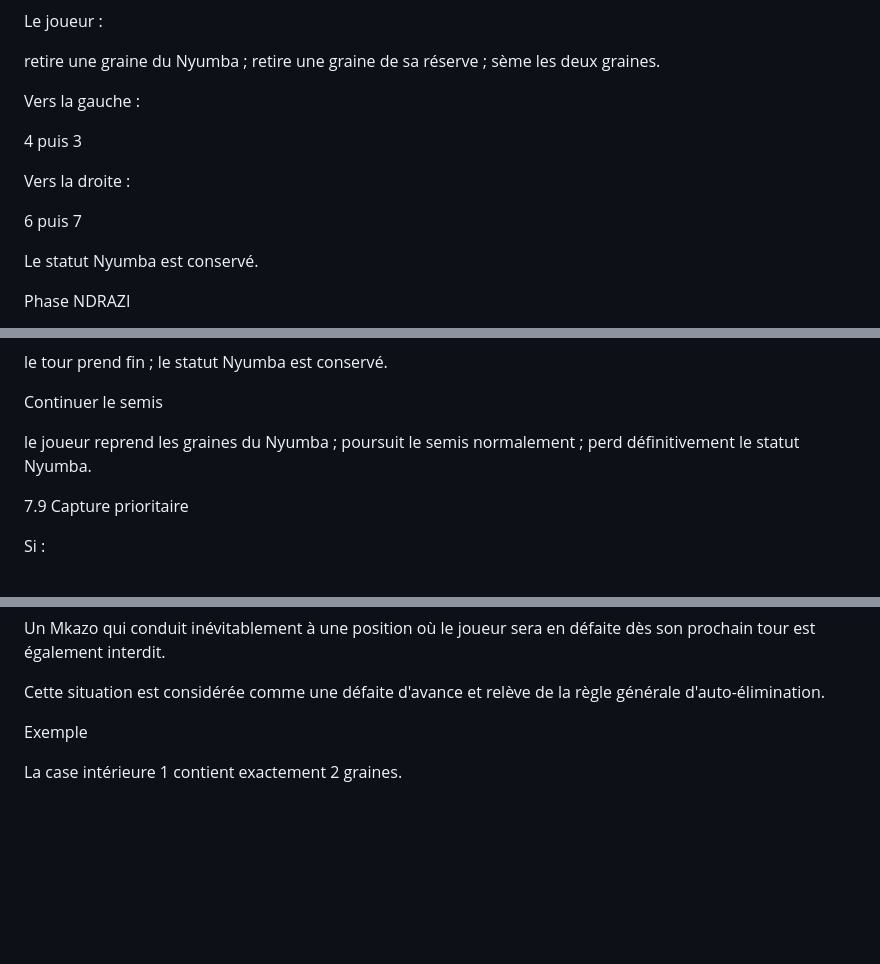
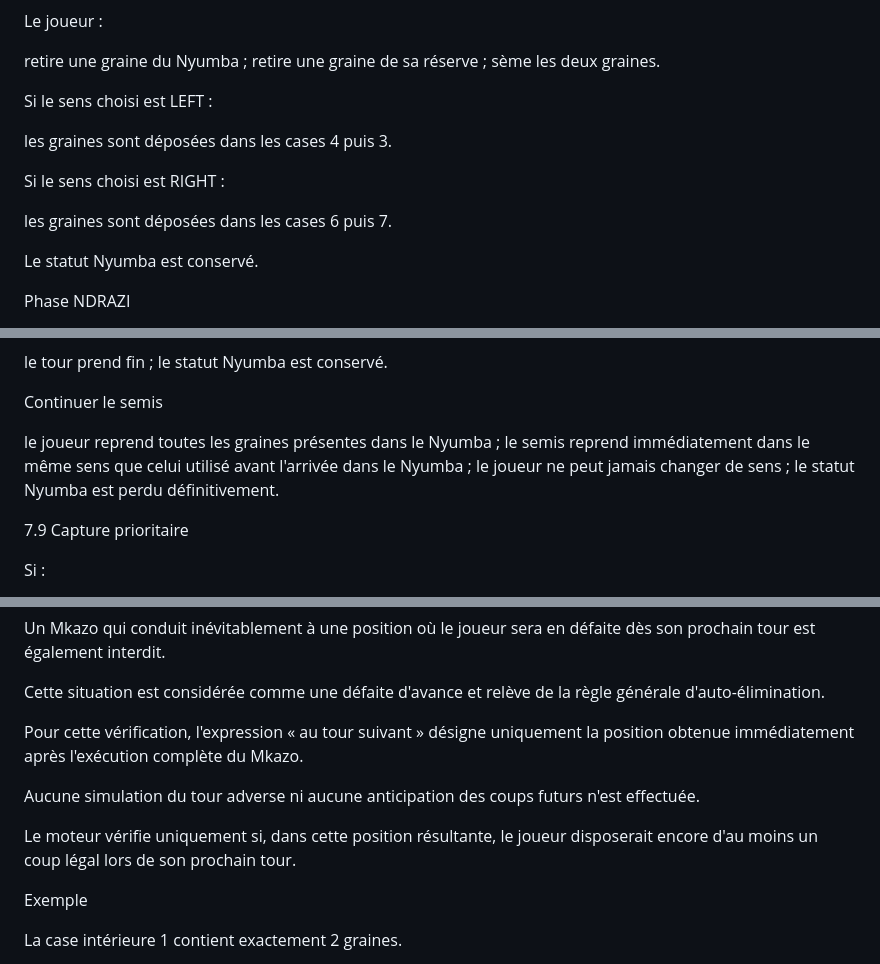
Before and after one commit to Daylamiy06/mraha, a Markdown page: docs/spécifications-mraha-v3.md, 3 parts joined by grey strips. GitHub-like rendering; blank space fills up the shorter version.

Commit message:
Update spécifications-mraha-v3

```diff
--- a/docs/spécifications-mraha-v3.md
+++ b/docs/spécifications-mraha-v3.md
@@ -600,13 +600,13 @@ retire une graine du Nyumba ;
 retire une graine de sa réserve ;
 sème les deux graines.
 
-Vers la gauche :
-
-4 puis 3
-
-Vers la droite :
-
-6 puis 7
+Si le sens choisi est LEFT :
+
+les graines sont déposées dans les cases 4 puis 3.
+
+Si le sens choisi est RIGHT :
+
+les graines sont déposées dans les cases 6 puis 7.
 
 Le statut Nyumba est conservé.
 
@@ -638,9 +638,10 @@ le statut Nyumba est conservé.
 
 Continuer le semis
 
-le joueur reprend les graines du Nyumba ;
-poursuit le semis normalement ;
-perd définitivement le statut Nyumba.
+le joueur reprend toutes les graines présentes dans le Nyumba ;
+le semis reprend immédiatement dans le même sens que celui utilisé avant l'arrivée dans le Nyumba ;
+le joueur ne peut jamais changer de sens ;
+le statut Nyumba est perdu définitivement.
 
 7.9 Capture prioritaire
 
@@ -818,6 +819,12 @@ l'absence totale de coup légal au tour suivant.
 Un Mkazo qui conduit inévitablement à une position où le joueur sera en défaite dès son prochain tour est également interdit.
 
 Cette situation est considérée comme une défaite d'avance et relève de la règle générale d'auto-élimination.
+
+Pour cette vérification, l'expression « au tour suivant » désigne uniquement la position obtenue immédiatement après l'exécution complète du Mkazo.
+
+Aucune simulation du tour adverse ni aucune anticipation des coups futurs n'est effectuée.
+
+Le moteur vérifie uniquement si, dans cette position résultante, le joueur disposerait encore d'au moins un coup légal lors de son prochain tour.
 
 Exemple
 
```
